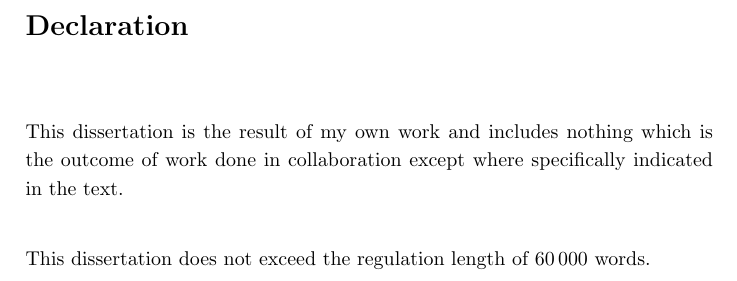
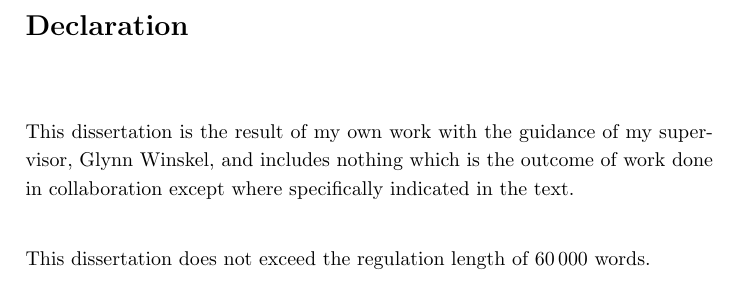
Before and after one commit to DaveCTurner/phd-thesis, a LaTeX thesis (thesis.tex): part of page 2 of 7, cut so that both start at the same text. Compiled offline with pdfLaTeX; a LaTeX package or settings file that is missing is left out.

Commit message:
Fixed declaration with Glynn's wording

```diff
--- a/thesis.tex
+++ b/thesis.tex
@@ -91,9 +91,9 @@ the degree of Doctor of Philosophy
 \textbf{\Large Declaration}
 \vspace{10mm}
 
-This dissertation is the result of my own work and includes
-nothing which is the outcome of work done in collaboration except
-where specifically indicated in the text.
+This dissertation is the result of my own work with the guidance of my
+supervisor, Glynn Winskel, and includes nothing which is the outcome of work
+done in collaboration except where specifically indicated in the text.
 
 \bigskip This dissertation does not exceed the regulation length of $60\,000$
 words.
```
